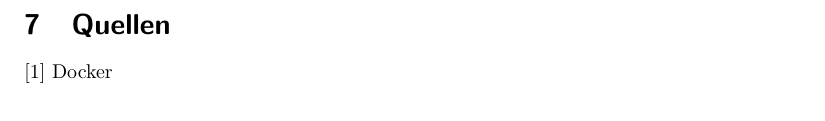
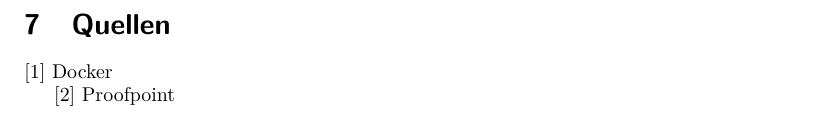
Before and after one commit to mauriceKalevra/social-engineering-term-paper, a LaTeX document (paper/iacrtrans-master/template.tex): part of page 11 of 11, cut so that both start at the same text. Compiled offline with pdfLaTeX.

Commit message:
compile to pdf and comments

```diff
--- a/paper/iacrtrans-master/template.tex
+++ b/paper/iacrtrans-master/template.tex
@@ -196,4 +196,6 @@
 \newpage
 \section{Quellen}
 [1] Docker
+
+[2] Proofpoint
 \end{document}
```
Also changed, not shown: paper/iacrtrans-master/template.pdf, 5 other files.
